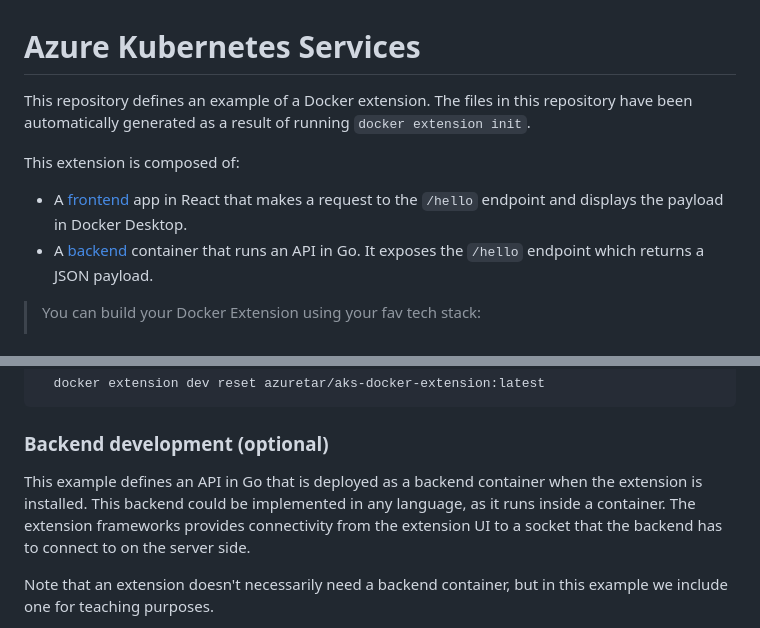
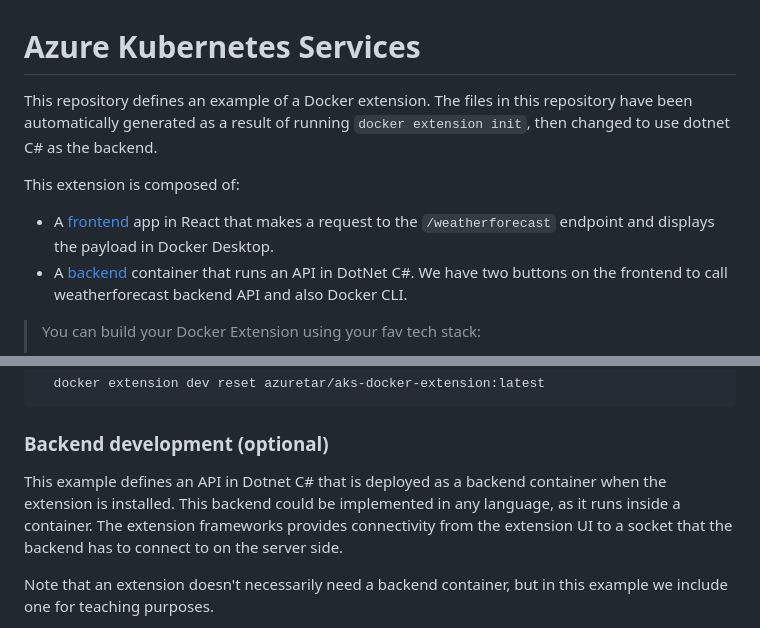
Before and after one commit to azuretar/aks-docker-extension, a Markdown page: README.md, 2 parts joined by grey strips. Drawn GitHub-style.

```diff
--- a/README.md
+++ b/README.md
@@ -1,11 +1,11 @@
 # Azure Kubernetes Services
 
-This repository defines an example of a Docker extension. The files in this repository have been automatically generated as a result of running `docker extension init`.
+This repository defines an example of a Docker extension. The files in this repository have been automatically generated as a result of running `docker extension init`, then changed to use dotnet C# as the backend.
 
 This extension is composed of:
 
-- A [frontend](./ui) app in React that makes a request to the `/hello` endpoint and displays the payload in Docker Desktop.
-- A [backend](./backend) container that runs an API in Go. It exposes the `/hello` endpoint which returns a JSON payload.
+- A [frontend](./ui) app in React that makes a request to the `/weatherforecast` endpoint and displays the payload in Docker Desktop.
+- A [backend](./backend) container that runs an API in DotNet C#. We have two buttons on the frontend to call weatherforecast backend API and also Docker CLI.
 
 > You can build your Docker Extension using your fav tech stack:
 >
@@ -76,7 +76,7 @@ Each subsequent click on the extension tab will also open Chrome Dev Tools. To s
 
 ### Backend development (optional)
 
-This example defines an API in Go that is deployed as a backend container when the extension is installed. This backend could be implemented in any language, as it runs inside a container. The extension frameworks provides connectivity from the extension UI to a socket that the backend has to connect to on the server side.
+This example defines an API in Dotnet C# that is deployed as a backend container when the extension is installed. This backend could be implemented in any language, as it runs inside a container. The extension frameworks provides connectivity from the extension UI to a socket that the backend has to connect to on the server side.
 
 Note that an extension doesn't necessarily need a backend container, but in this example we include one for teaching purposes.
 
```
